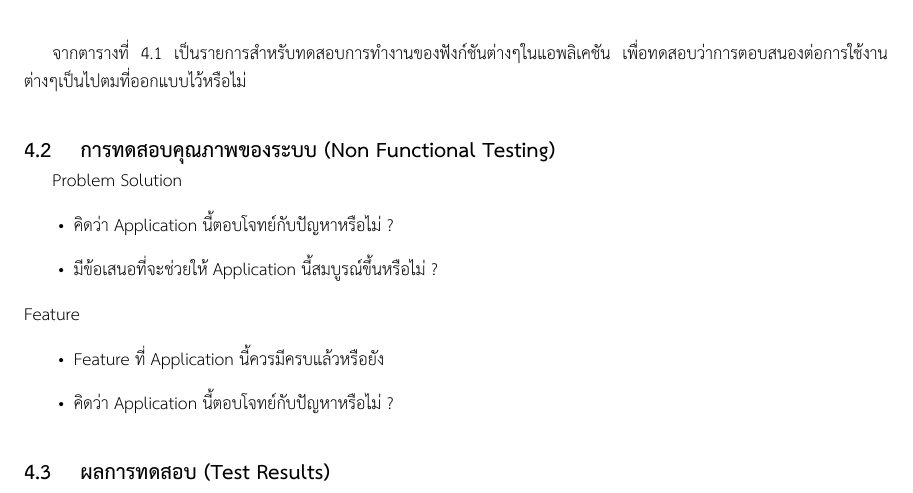
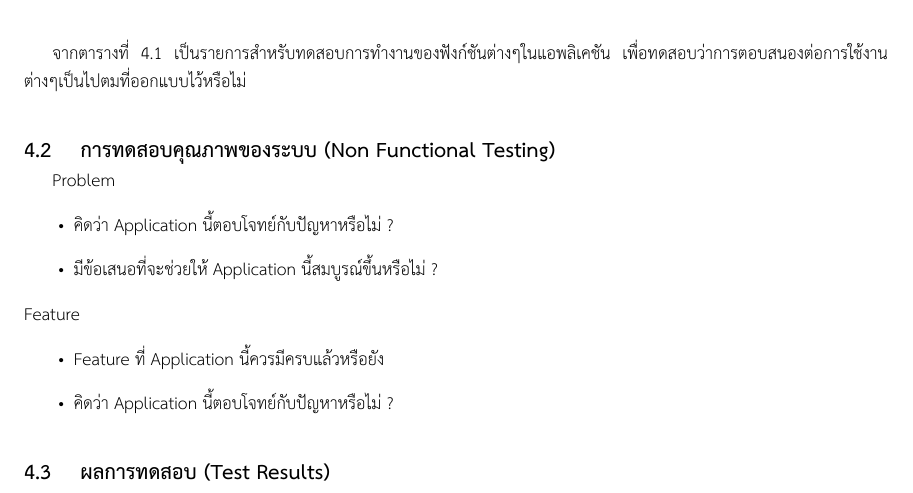
Before and after one commit to Thanadol-Dol/Actiwiz-Latex, a LaTeX thesis (undergrad-sample-thai.tex): part of page 57 of 62, cut so that both start at the same text. Compiled offline with XeLaTeX.

Commit message:
Edit Subsection of 4th Sector

```diff
--- a/undergrad-sample-thai.tex
+++ b/undergrad-sample-thai.tex
@@ -1506,7 +1506,7 @@ Instagram คือ แอปพลิเคชันบน smartphone และ
 \end{table}
 จากตารางที่ 4.1 เป็นรายการสำหรับทดสอบการทํางานของฟังก์ชันต่างๆในแอพลิเคชัน เพื่อทดสอบว่าการตอบสนองต่อการใช้งานต่างๆเป็นไปตมที่ออกแบบไว้หรือไม่
 \section{การทดสอบคุณภาพของระบบ (Non Functional Testing)}
-Problem Solution
+Problem
 \begin{itemize}
   \item คิดว่า Application นี้ตอบโจทย์กับปัญหาหรือไม่ ?
   \item มีข้อเสนอที่จะช่วยให้ Application นี้สมบูรณ์ขึ้นหรือไม่ ?
```
